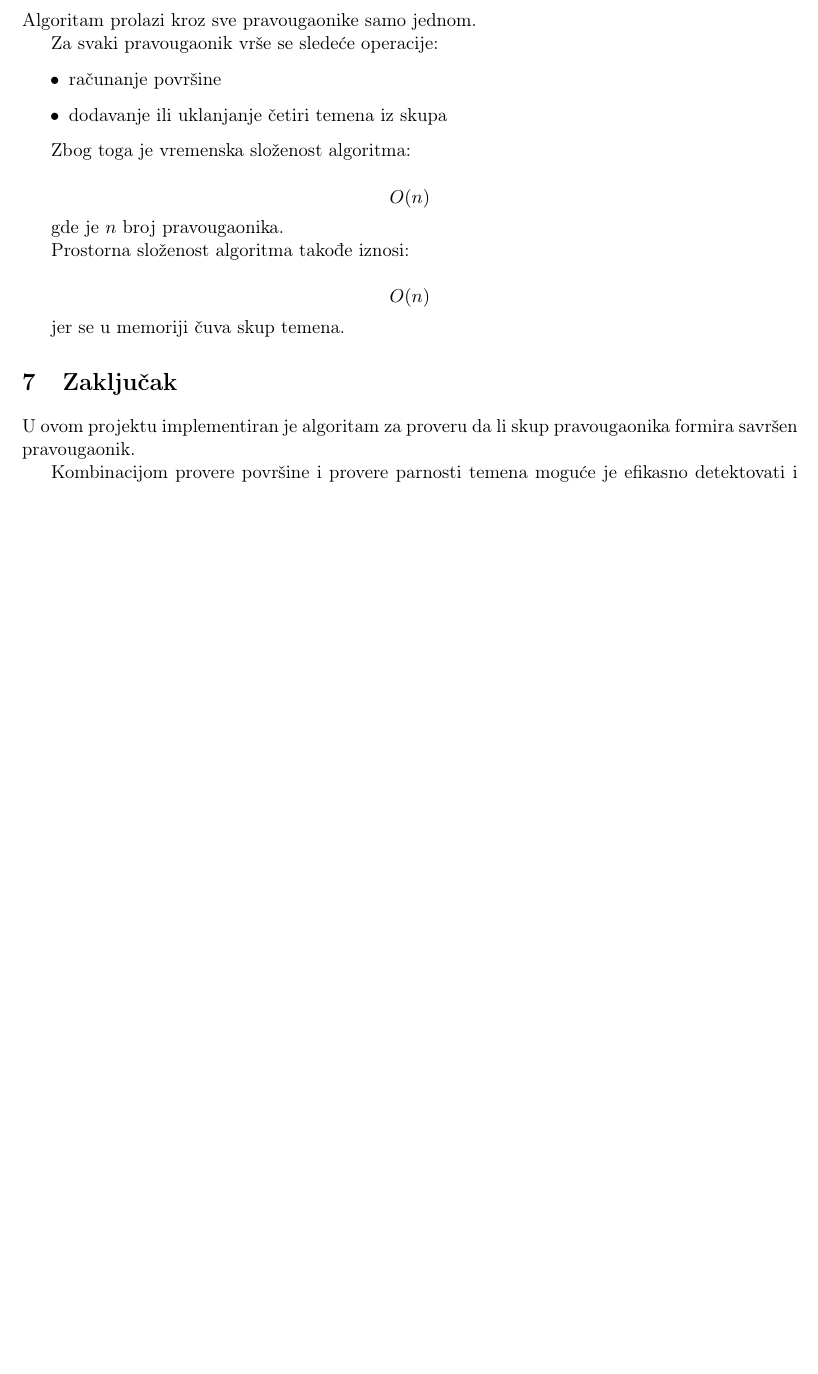
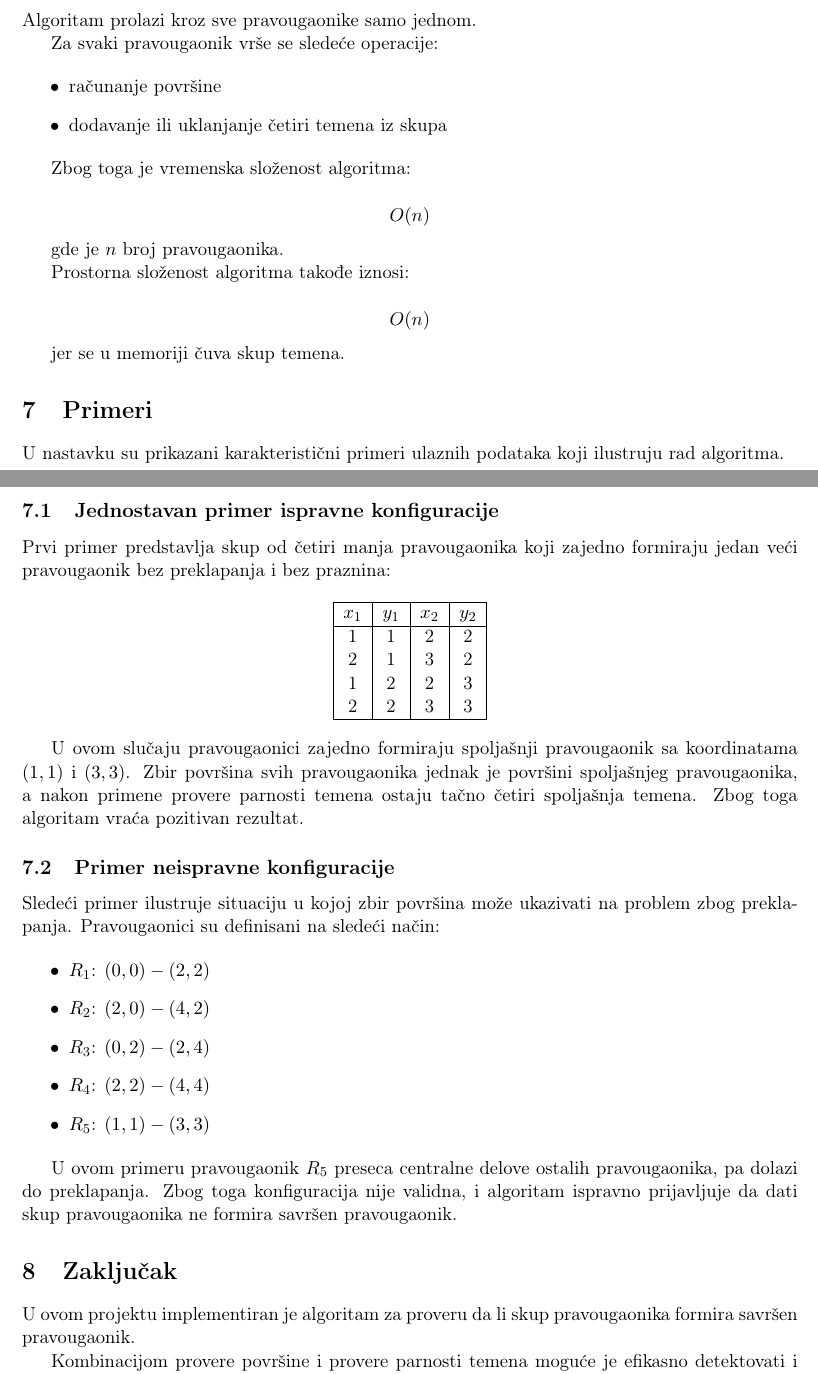
Before and after one commit to jovanau/PerfectRectangle, a LaTeX document (documentation/main.tex): part of page 3 of 3 before the commit and two parts of pages 3 and 4 of 6 after it, the two joined at a grey line, cut so that both start at the same text, the shorter picture padded with empty space. Compiled offline with pdfLaTeX.

Commit message:
Update documentation

```diff
--- a/documentation/main.tex
+++ b/documentation/main.tex
@@ -172,6 +172,47 @@ O(n)
 
 jer se u memoriji čuva skup temena.
 
+\section{Primeri}
+
+U nastavku su prikazani karakteristični primeri ulaznih podataka koji ilustruju rad algoritma.
+
+\subsection{Jednostavan primer ispravne konfiguracije}
+
+Prvi primer predstavlja skup od četiri manja pravougaonika koji zajedno formiraju jedan veći pravougaonik bez preklapanja i bez praznina:
+
+\begin{center}
+\begin{tabular}{|c|c|c|c|}
+\hline
+$x_1$ & $y_1$ & $x_2$ & $y_2$ \\
+\hline
+1 & 1 & 2 & 2 \\
+2 & 1 & 3 & 2 \\
+1 & 2 & 2 & 3 \\
+2 & 2 & 3 & 3 \\
+\hline
+\end{tabular}
+\end{center}
+
+U ovom slučaju pravougaonici zajedno formiraju spoljašnji pravougaonik sa koordinatama $(1,1)$ i $(3,3)$.
+Zbir površina svih pravougaonika jednak je površini spoljašnjeg pravougaonika, a nakon primene provere parnosti temena ostaju tačno četiri spoljašnja temena.
+Zbog toga algoritam vraća pozitivan rezultat.
+
+\subsection{Primer neispravne konfiguracije}
+
+Sledeći primer ilustruje situaciju u kojoj zbir površina može ukazivati na problem zbog preklapanja.
+Pravougaonici su definisani na sledeći način:
+
+\begin{itemize}
+    \item $R_1$: $(0,0)-(2,2)$
+    \item $R_2$: $(2,0)-(4,2)$
+    \item $R_3$: $(0,2)-(2,4)$
+    \item $R_4$: $(2,2)-(4,4)$
+    \item $R_5$: $(1,1)-(3,3)$
+\end{itemize}
+
+U ovom primeru pravougaonik $R_5$ preseca centralne delove ostalih pravougaonika, pa dolazi do preklapanja.
+Zbog toga konfiguracija nije validna, i algoritam ispravno prijavljuje da dati skup pravougaonika ne formira savršen pravougaonik.
+
 \section{Zaključak}
 
 U ovom projektu implementiran je algoritam za proveru da li skup pravougaonika formira savršen pravougaonik.
```
Also changed, not shown: documentation/perfectRectangle.pdf, documentation/main.tex (16 more changed lines).
